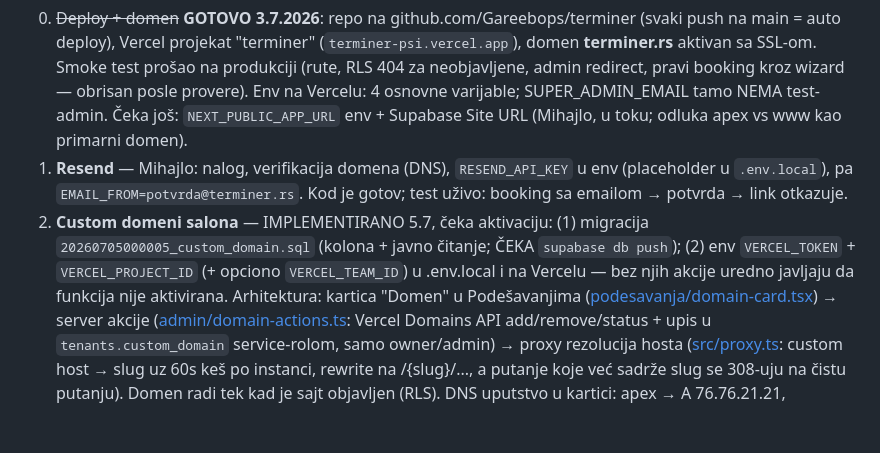
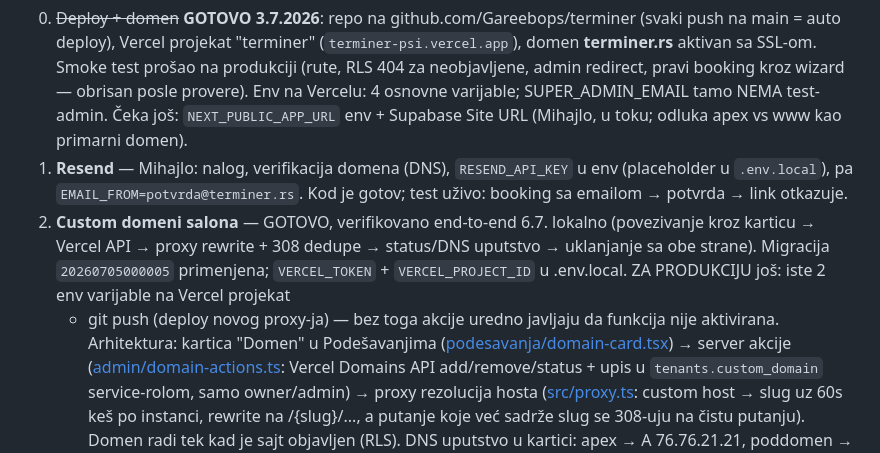
Before and after one commit to Gareebops/terminer, a Markdown page: STANJE_PROJEKTA.md, the part around the change. Rendered like a GitHub page; blank space fills up the shorter version.

Commit message:
STANJE: custom domeni verifikovani end-to-end lokalno
Migracija 000005 primenjena, Vercel env u .env.local. Ceo tok proveren:
povezivanje kroz karticu (status Čeka DNS + A zapis uputstvo), domen na
Vercel projektu, proxy rewrite po hostu (/ služi sajt salona, /zakazi
radi, /{slug} se 308-uje na čistu putanju), uklanjanje čisti i bazu i
Vercel. Za produkciju: env na Vercel + git push.

Co-Authored-By: Claude Fable 5 <noreply@anthropic.com>

```diff
--- a/STANJE_PROJEKTA.md
+++ b/STANJE_PROJEKTA.md
@@ -296,11 +296,13 @@ Vidi `git log --oneline`. Ukratko, sve navedeno je urađeno i verifikovano uživ
 1. **Resend** — Mihajlo: nalog, verifikacija domena (DNS), `RESEND_API_KEY` u
    env (placeholder u `.env.local`), pa `EMAIL_FROM=potvrda@terminer.rs`.
    Kod je gotov; test uživo: booking sa emailom → potvrda → link otkazuje.
-2. **Custom domeni salona** — IMPLEMENTIRANO 5.7, čeka aktivaciju:
-   (1) migracija `20260705000005_custom_domain.sql` (kolona + javno čitanje;
-   ČEKA `supabase db push`); (2) env `VERCEL_TOKEN` + `VERCEL_PROJECT_ID`
-   (+ opciono `VERCEL_TEAM_ID`) u .env.local i na Vercelu — bez njih akcije
-   uredno javljaju da funkcija nije aktivirana. Arhitektura: kartica "Domen"
+2. **Custom domeni salona** — GOTOVO, verifikovano end-to-end 6.7. lokalno
+   (povezivanje kroz karticu → Vercel API → proxy rewrite + 308 dedupe →
+   status/DNS uputstvo → uklanjanje sa obe strane). Migracija
+   `20260705000005` primenjena; `VERCEL_TOKEN` + `VERCEL_PROJECT_ID` u
+   .env.local. ZA PRODUKCIJU još: iste 2 env varijable na Vercel projekat
+   + git push (deploy novog proxy-ja) — bez toga akcije uredno javljaju
+   da funkcija nije aktivirana. Arhitektura: kartica "Domen"
    u Podešavanjima ([podesavanja/domain-card.tsx](src/app/admin/podesavanja/domain-card.tsx))
    → server akcije ([admin/domain-actions.ts](src/app/admin/domain-actions.ts):
    Vercel Domains API add/remove/status + upis u `tenants.custom_domain`
```
